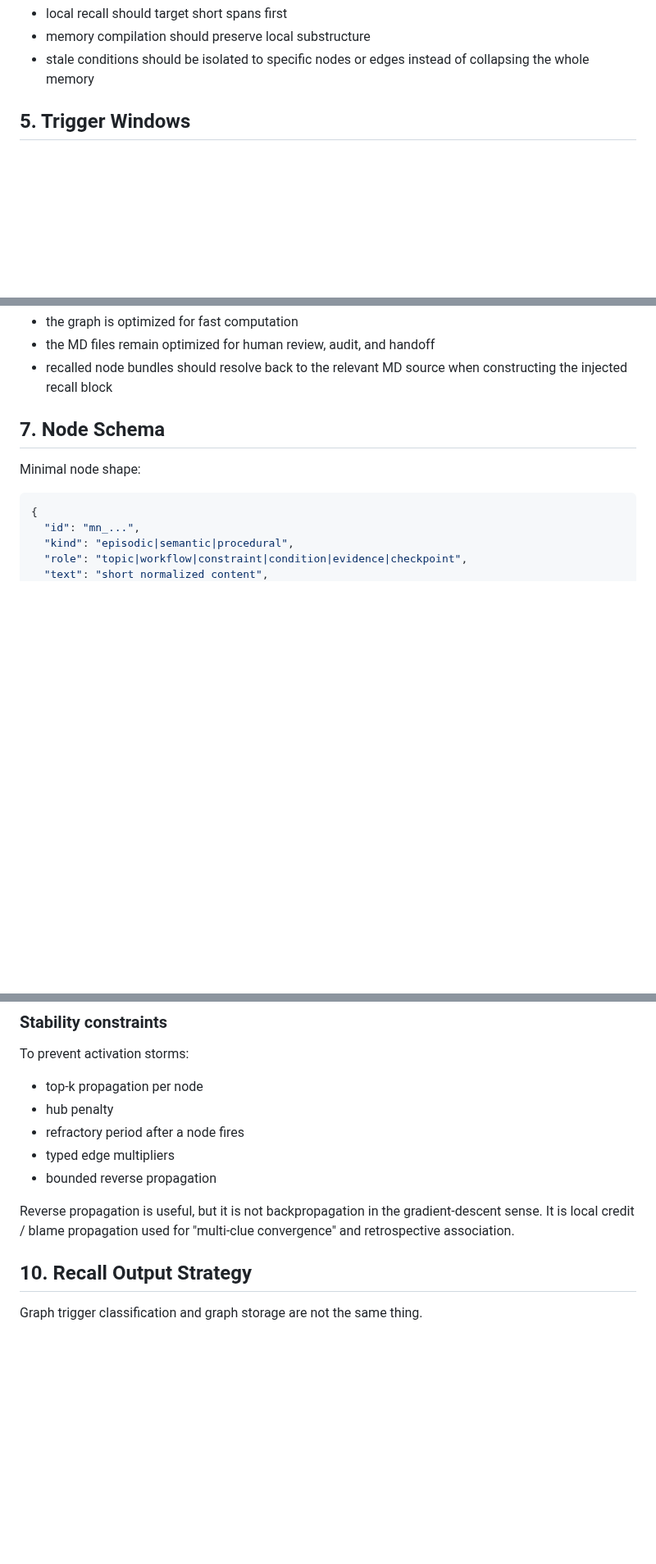
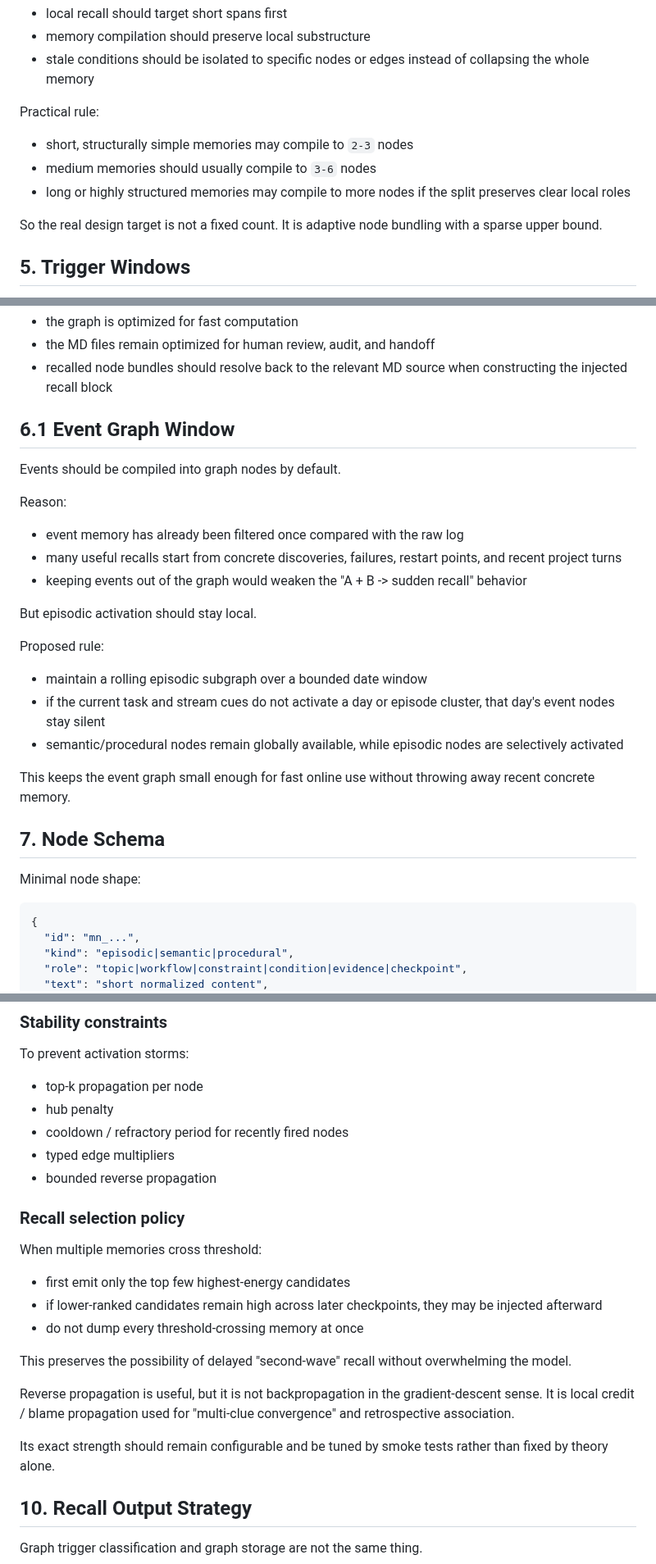
Before and after one commit to pongs1/memory-enhanced, a Markdown page: V8_ARCHITECTURE.md, 3 parts joined by grey strips. Shown at 82% size. Drawn GitHub-style; blank space fills up the shorter version.

Commit message:
docs: refine v8 graph architecture rules

```diff
--- a/V8_ARCHITECTURE.md
+++ b/V8_ARCHITECTURE.md
@@ -136,6 +137,15 @@ Inference:
 - local recall should target short spans first
 - memory compilation should preserve local substructure
 - stale conditions should be isolated to specific nodes or edges instead of collapsing the whole memory
+
+Practical rule:
+
+- short, structurally simple memories may compile to `2-3` nodes
+- medium memories should usually compile to `3-6` nodes
+- long or highly structured memories may compile to more nodes if the split preserves clear local roles
+
+So the real design target is not a fixed count.
+It is adaptive node bundling with a sparse upper bound.
 
 ## 5. Trigger Windows
 
@@ -209,6 +219,26 @@ Why MD still matters:
 - the graph is optimized for fast computation
 - the MD files remain optimized for human review, audit, and handoff
 - recalled node bundles should resolve back to the relevant MD source when constructing the injected recall block
+
+## 6.1 Event Graph Window
+
+Events should be compiled into graph nodes by default.
+
+Reason:
+
+- event memory has already been filtered once compared with the raw log
+- many useful recalls start from concrete discoveries, failures, restart points, and recent project turns
+- keeping events out of the graph would weaken the "A + B -> sudden recall" behavior
+
+But episodic activation should stay local.
+
+Proposed rule:
+
+- maintain a rolling episodic subgraph over a bounded date window
+- if the current task and stream cues do not activate a day or episode cluster, that day's event nodes stay silent
+- semantic/procedural nodes remain globally available, while episodic nodes are selectively activated
+
+This keeps the event graph small enough for fast online use without throwing away recent concrete memory.
 
 ## 7. Node Schema
 
@@ -307,12 +337,24 @@ To prevent activation storms:
 
 - top-k propagation per node
 - hub penalty
-- refractory period after a node fires
+- cooldown / refractory period for recently fired nodes
 - typed edge multipliers
 - bounded reverse propagation
 
+### Recall selection policy
+
+When multiple memories cross threshold:
+
+- first emit only the top few highest-energy candidates
+- if lower-ranked candidates remain high across later checkpoints, they may be injected afterward
+- do not dump every threshold-crossing memory at once
+
+This preserves the possibility of delayed "second-wave" recall without overwhelming the model.
+
 Reverse propagation is useful, but it is not backpropagation in the gradient-descent sense.
 It is local credit / blame propagation used for "multi-clue convergence" and retrospective association.
+
+Its exact strength should remain configurable and be tuned by smoke tests rather than fixed by theory alone.
 
 ## 10. Recall Output Strategy
 
```
Also changed, not shown: other parts of V8_ARCHITECTURE.md (+8 -3 lines).
